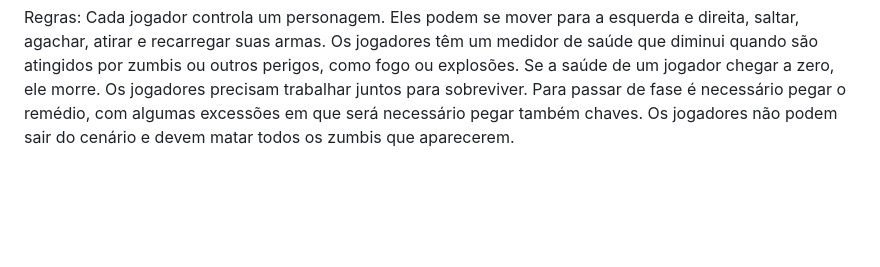
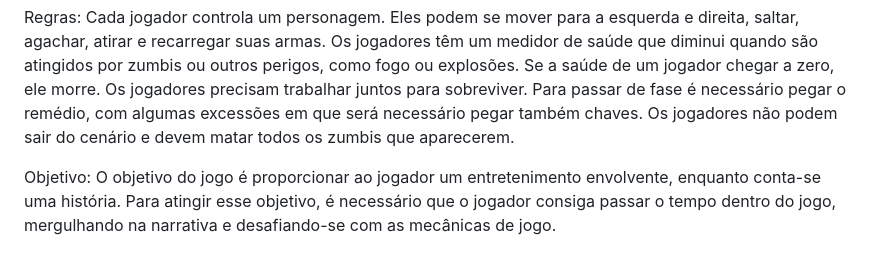
Before and after one commit to BIGUA-GAMES/Notte-Eterna-Z, a Markdown page: README.md, the part around the change. Drawn GitHub-style; blank space fills up the shorter version.

Commit message:
Objetivo do Jogo

```diff
--- a/README.md
+++ b/README.md
@@ -21,3 +21,5 @@ Os jogadores têm um medidor de saúde que diminui quando são atingidos por zum
 Os jogadores precisam trabalhar juntos para sobreviver.
 Para passar de fase é necessário pegar o remédio, com algumas excessões em que será necessário pegar também chaves.
 Os jogadores não podem sair do cenário e devem matar todos os zumbis que aparecerem.
+
+Objetivo: O objetivo do jogo é proporcionar ao jogador um entretenimento envolvente, enquanto conta-se uma história. Para atingir esse objetivo, é necessário que o jogador consiga passar o tempo dentro do jogo, mergulhando na narrativa e desafiando-se com as mecânicas de jogo.
```
